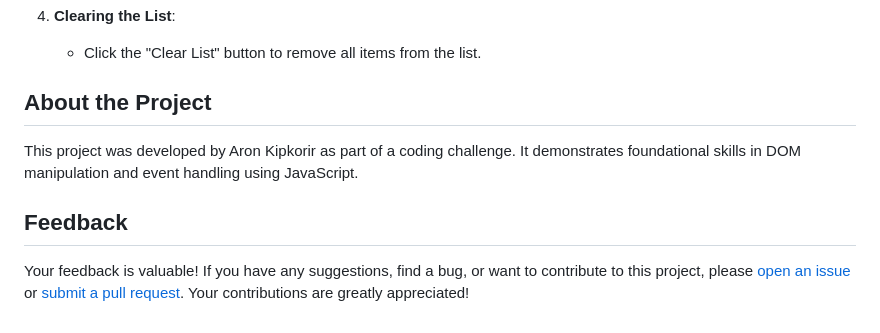
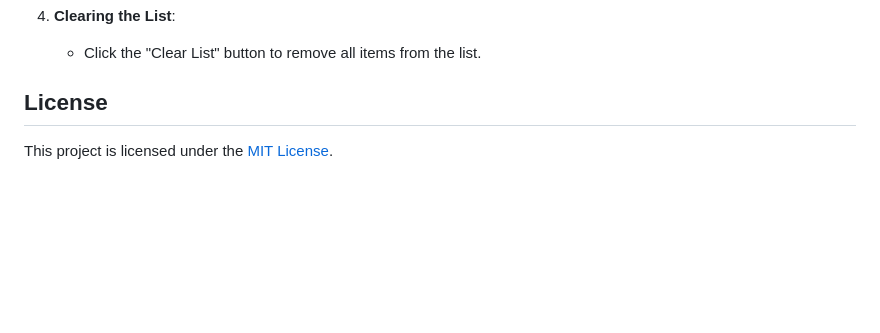
Before and after one commit to KipkorirA/code-challenge-2, a Markdown page: README.md, the part around the change printed below. GitHub-like rendering; blank space fills up the shorter version.

```diff
--- a/README.md
+++ b/README.md
@@ -44,10 +65,6 @@ Explore the live version of the application [here](https://kipkorira.github.io/c
 4. **Clearing the List**:
    - Click the "Clear List" button to remove all items from the list.
 
-## About the Project
+## License
 
-This project was developed by Aron Kipkorir as part of a coding challenge. It demonstrates foundational skills in DOM manipulation and event handling using JavaScript.
-
-## Feedback
-
-Your feedback is valuable! If you have any suggestions, find a bug, or want to contribute to this project, please [open an issue](https://github.com/kipkorira/code-challenge-2/issues) or [submit a pull request](https://github.com/kipkorira/code-challenge-2/pulls). Your contributions are greatly appreciated!
+This project is licensed under the [MIT License](LICENSE).
```
Also changed, not shown: other parts of README.md (+33 -12 lines), Screenshot from 2024-07-07 23-19-24.png (deleted), Screenshot from 2024-07-08 00-34-58.png (added), 1 other file.
